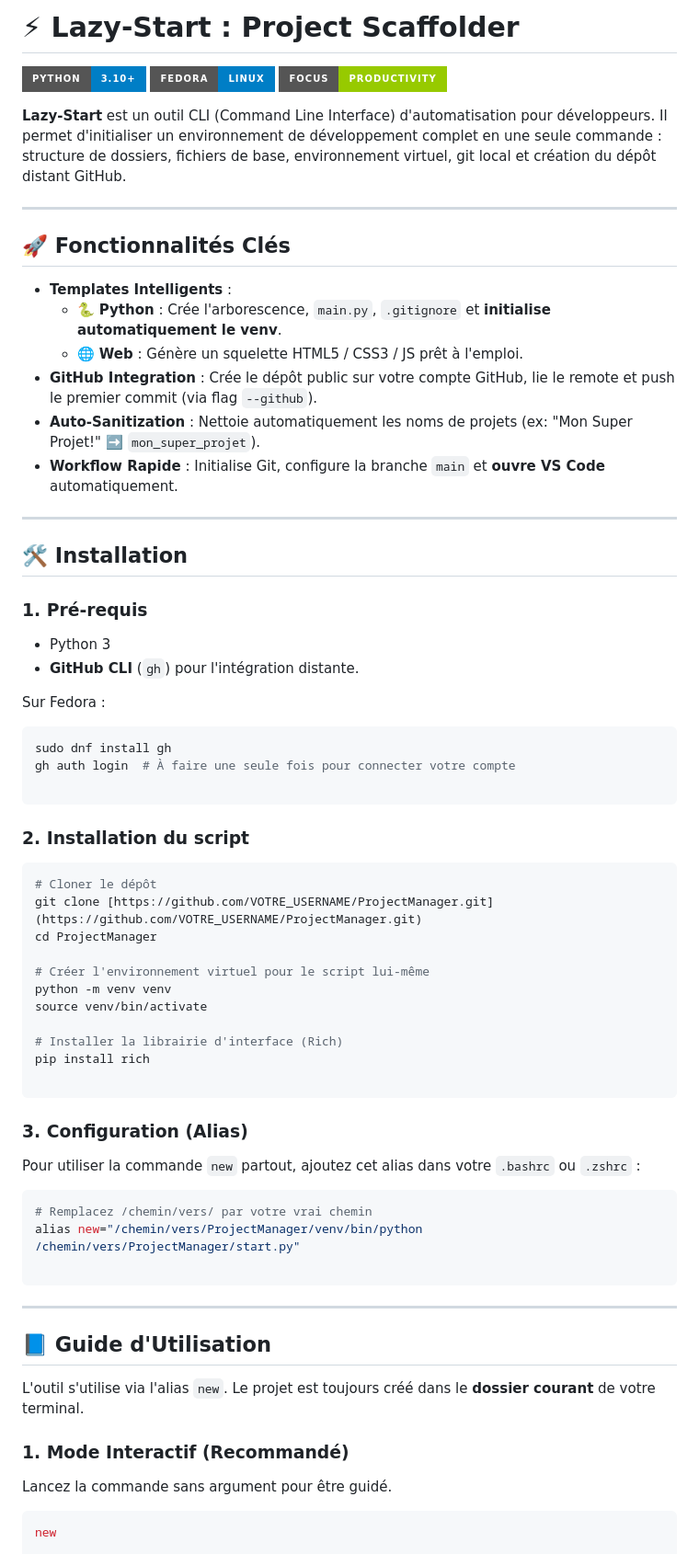
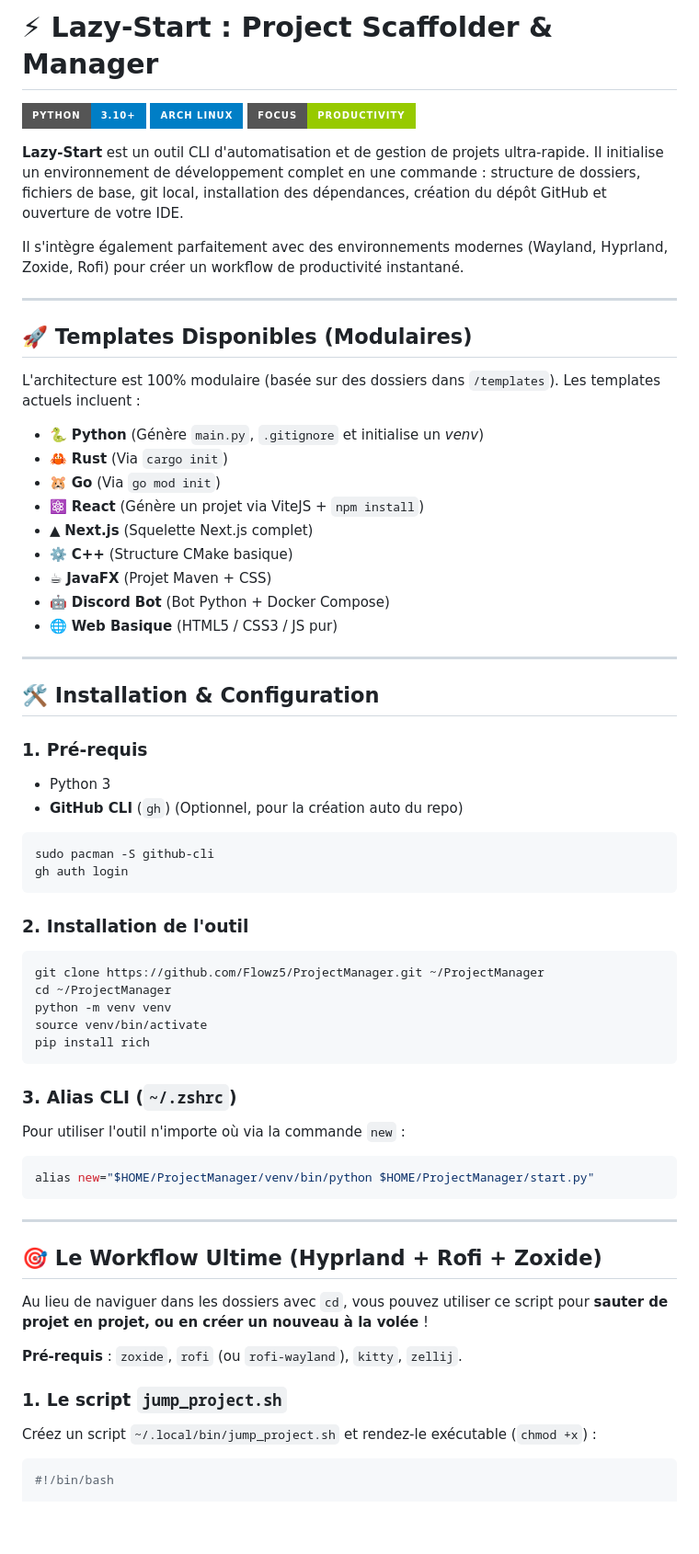
Before and after one commit to Flowz5/ProjectManager, a Markdown page: README.md, the part around one of its changes. Shown at 92% size. Rendered like a GitHub page; badges without logos; blank space fills up the shorter version.

Commit message:
docs: Mise à jour du README avec l'intégration Hyprland/Rofi et la nouvelle architecture

````diff
--- a/README.md
+++ b/README.md
@@ -1,75 +1,69 @@
-
-# ⚡ Lazy-Start : Project Scaffolder
+# ⚡ Lazy-Start : Project Scaffolder & Manager
 
 ![Python](https://img.shields.io/badge/Python-3.10%2B-blue?style=for-the-badge&logo=python&logoColor=white)
-![Fedora](https://img.shields.io/badge/Fedora-Linux-blue?style=for-the-badge&logo=fedora&logoColor=white)
+![Arch Linux](https://img.shields.io/badge/Arch_Linux-blue?style=for-the-badge&logo=archlinux&logoColor=white)
 ![Automation](https://img.shields.io/badge/Focus-Productivity-green?style=for-the-badge)
 
-**Lazy-Start** est un outil CLI (Command Line Interface) d'automatisation pour développeurs.
-Il permet d'initialiser un environnement de développement complet en une seule commande : structure de dossiers, fichiers de base, environnement virtuel, git local et création du dépôt distant GitHub.
+**Lazy-Start** est un outil CLI d'automatisation et de gestion de projets ultra-rapide.
+Il initialise un environnement de développement complet en une commande : structure de dossiers, fichiers de base, git local, installation des dépendances, création du dépôt GitHub et ouverture de votre IDE.
+
+Il s'intègre également parfaitement avec des environnements modernes (Wayland, Hyprland, Zoxide, Rofi) pour créer un workflow de productivité instantané.
 
 ---
 
-## 🚀 Fonctionnalités Clés
+## 🚀 Templates Disponibles (Modulaires)
 
-* **Templates Intelligents** :
-    * 🐍 **Python** : Crée l'arborescence, `main.py`, `.gitignore` et **initialise automatiquement le venv**.
-    * 🌐 **Web** : Génère un squelette HTML5 / CSS3 / JS prêt à l'emploi.
-* **GitHub Integration** : Crée le dépôt public sur votre compte GitHub, lie le remote et push le premier commit (via flag `--github`).
-* **Auto-Sanitization** : Nettoie automatiquement les noms de projets (ex: "Mon Super Projet!" ➡️ `mon_super_projet`).
-* **Workflow Rapide** : Initialise Git, configure la branche `main` et **ouvre VS Code** automatiquement.
+L'architecture est 100% modulaire (basée sur des dossiers dans `/templates`). Les templates actuels incluent :
+* 🐍 **Python** (Génère `main.py`, `.gitignore` et initialise un *venv*)
+* 🦀 **Rust** (Via `cargo init`)
+* 🐹 **Go** (Via `go mod init`)
+* ⚛️ **React** (Génère un projet via ViteJS + `npm install`)
+* ▲ **Next.js** (Squelette Next.js complet)
+* ⚙️ **C++** (Structure CMake basique)
+* ☕ **JavaFX** (Projet Maven + CSS)
+* 🤖 **Discord Bot** (Bot Python + Docker Compose)
+* 🌐 **Web Basique** (HTML5 / CSS3 / JS pur)
 
 ---
 
-## 🛠️ Installation
+## 🛠️ Installation & Configuration
 
 ### 1. Pré-requis
 * Python 3
-* **GitHub CLI** (`gh`) pour l'intégration distante.
+* **GitHub CLI** (`gh`) (Optionnel, pour la création auto du repo)
 
-Sur Fedora :
 ```bash
-sudo dnf install gh
-gh auth login  # À faire une seule fois pour connecter votre compte
-
+sudo pacman -S github-cli
+gh auth login
 ```
 
-### 2. Installation du script
+### 2. Installation de l'outil
 
 ```bash
-# Cloner le dépôt
-git clone [https://github.com/VOTRE_USERNAME/ProjectManager.git](https://github.com/VOTRE_USERNAME/ProjectManager.git)
-cd ProjectManager
-
-# Créer l'environnement virtuel pour le script lui-même
+git clone https://github.com/Flowz5/ProjectManager.git ~/ProjectManager
+cd ~/ProjectManager
 python -m venv venv
 source venv/bin/activate
-
-# Installer la librairie d'interface (Rich)
 pip install rich
-
 ```
 
-### 3. Configuration (Alias)
-
-Pour utiliser la commande `new` partout, ajoutez cet alias dans votre `.bashrc` ou `.zshrc` :
-
+### 3. Alias CLI (`~/.zshrc`)
+Pour utiliser l'outil n'importe où via la commande `new` :
 ```bash
-# Remplacez /chemin/vers/ par votre vrai chemin
-alias new="/chemin/vers/ProjectManager/venv/bin/python /chemin/vers/ProjectManager/start.py"
-
+alias new="$HOME/ProjectManager/venv/bin/python $HOME/ProjectManager/start.py"
 ```
 
 ---
 
-## 📘 Guide d'Utilisation
+## 🎯 Le Workflow Ultime (Hyprland + Rofi + Zoxide)
 
-L'outil s'utilise via l'alias `new`. Le projet est toujours créé dans le **dossier courant** de votre terminal.
+Au lieu de naviguer dans les dossiers avec `cd`, vous pouvez utiliser ce script pour **sauter de projet en projet, ou en créer un nouveau à la volée** !
 
-### 1. Mode Interactif (Recommandé)
+**Pré-requis** : `zoxide`, `rofi` (ou `rofi-wayland`), `kitty`, `zellij`.
 
-Lancez la commande sans argument pour être guidé.
+### 1. Le script `jump_project.sh`
+Créez un script `~/.local/bin/jump_project.sh` et rendez-le exécutable (`chmod +x`) :
 
 ```bash
-new
+#!/bin/bash
 
````
Also changed, not shown: other parts of README.md (+34 -37 lines).
